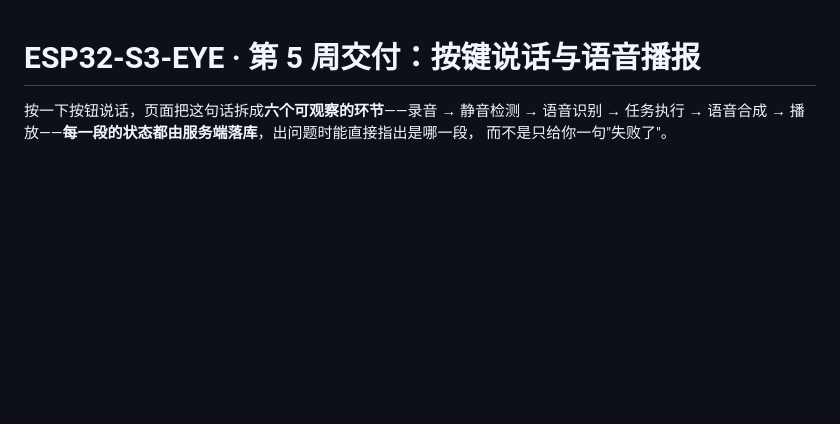
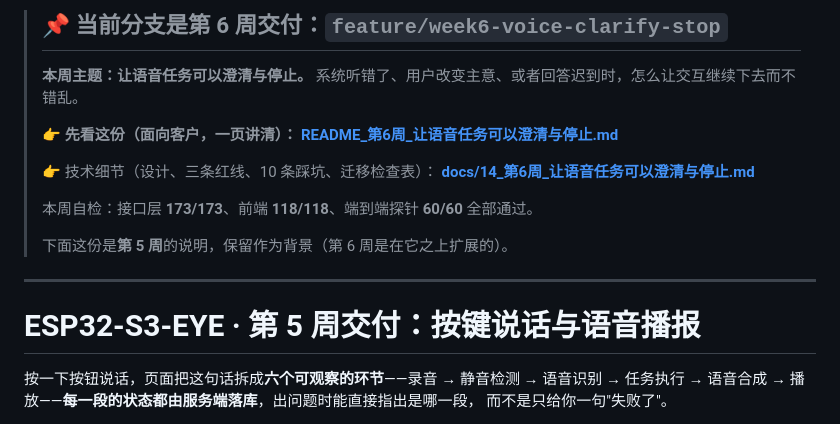
Before and after one commit to xxx1-sg/ESPwork, a Markdown page: README.md, the part around the change. GitHub-like rendering; blank space fills up the shorter version.

Commit message:
docs(readme): 分支顶部标注第六周任务与入口
在根 README 顶部加一段指引，让进入本分支的人立刻看到：
- 这是第六周交付（feature/week6-voice-clarify-stop）
- 客户入口：README_第6周_让语音任务可以澄清与停止.md
- 技术细节：docs/14
- 本周自检结果：173/173 · 118/118 · 60/60

原有第 5 周说明保留在下方作为背景。

```diff
--- a/README.md
+++ b/README.md
@@ -1,3 +1,20 @@
+> ## 📌 当前分支是第 6 周交付：`feature/week6-voice-clarify-stop`
+>
+> **本周主题：让语音任务可以澄清与停止。**
+> 系统听错了、用户改变主意、或者回答迟到时，怎么让交互继续下去而不错乱。
+>
+> 👉 **先看这份（面向客户，一页讲清）：**
+> **[README_第6周_让语音任务可以澄清与停止.md](README_第6周_让语音任务可以澄清与停止.md)**
+>
+> 👉 技术细节（设计、三条红线、10 条踩坑、迁移检查表）：
+> **[docs/14_第6周_让语音任务可以澄清与停止.md](docs/14_第6周_让语音任务可以澄清与停止.md)**
+>
+> 本周自检：接口层 **173/173**、前端 **118/118**、端到端探针 **60/60** 全部通过。
+>
+> 下面这份是**第 5 周**的说明，保留作为背景（第 6 周是在它之上扩展的）。
+
+---
+
 # ESP32-S3-EYE · 第 5 周交付：按键说话与语音播报
 
 按一下按钮说话，页面把这句话拆成**六个可观察的环节**——录音 → 静音检测 → 语音识别 →
```
